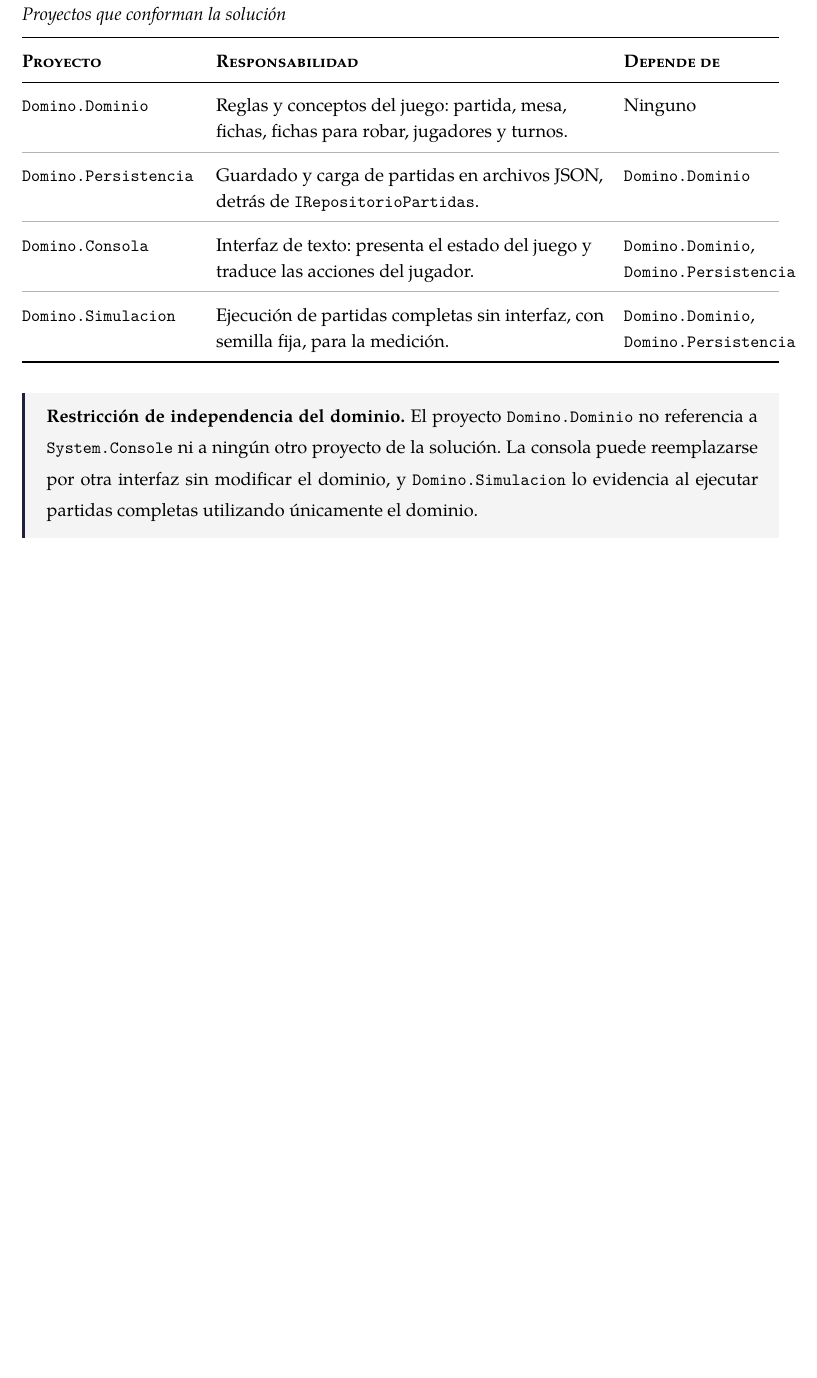
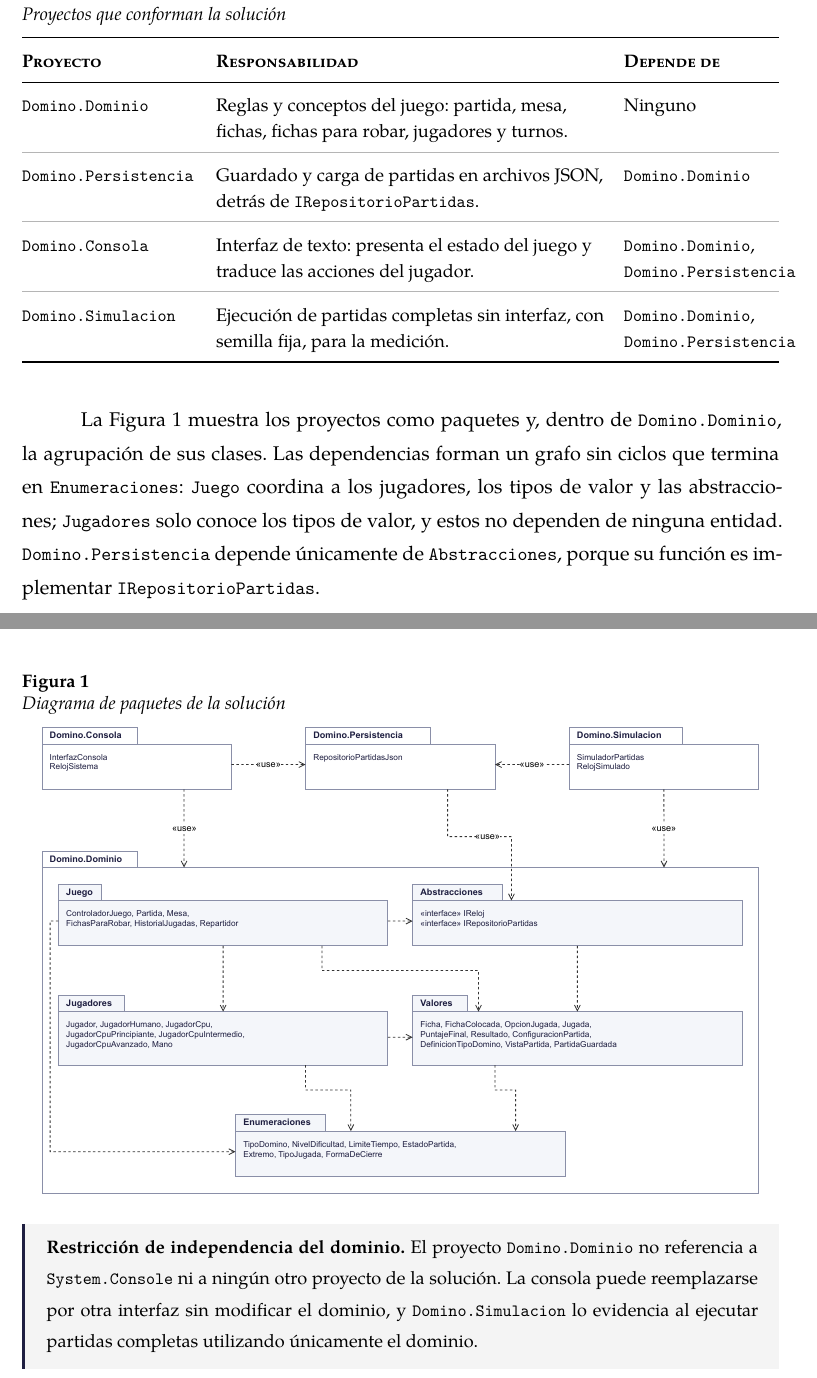
Before and after one commit to DevJulianSanchez/domino-con-patrones, a LaTeX document (Documentación/main.tex, which reads Documentación/secciones/04_lenguaje_arquitectura.tex): part of page 12 of 38 before the commit and two parts of pages 12 and 13 of 39 after it, the two joined at a grey line, cut so that both start at the same text, the shorter picture padded with empty space. Compiled offline with XeLaTeX; a missing font is replaced by an installed copy or a similar font.

Commit message:
Agrega el diagrama de paquetes de la solución

```diff
--- a/Documentación/secciones/04_lenguaje_arquitectura.tex
+++ b/Documentación/secciones/04_lenguaje_arquitectura.tex
@@ -23,6 +23,10 @@ La solución se divide en proyectos cuyas dependencias apuntan en una sola direc
 \end{tabularx}
 \end{table}
 
+La Figura~\ref{fig:paquetes} muestra los proyectos como paquetes y, dentro de \texttt{Domino.Dominio}, la agrupación de sus clases. Las dependencias forman un grafo sin ciclos que termina en \texttt{Enumeraciones}: \texttt{Juego} coordina a los jugadores, los tipos de valor y las abstracciones; \texttt{Jugadores} solo conoce los tipos de valor, y estos no dependen de ninguna entidad. \texttt{Domino.Persistencia} depende únicamente de \texttt{Abstracciones}, porque su función es implementar \texttt{IRepositorioPartidas}.
+
+\diagrama[0.95\textwidth]{paquetes}{Diagrama de paquetes de la solución}{fig:paquetes}
+
 \begin{nota}
 \textbf{Restricción de independencia del dominio.} El proyecto \texttt{Domino.Dominio} no referencia a \texttt{System.Console} ni a ningún otro proyecto de la solución. La consola puede reemplazarse por otra interfaz sin modificar el dominio, y \texttt{Domino.Simulacion} lo evidencia al ejecutar partidas completas utilizando únicamente el dominio.
 \end{nota}
```
Also changed, not shown: Documentación/README.md, Documentación/diagramas/exportados/paquetes.pdf (added), 2 other files.
